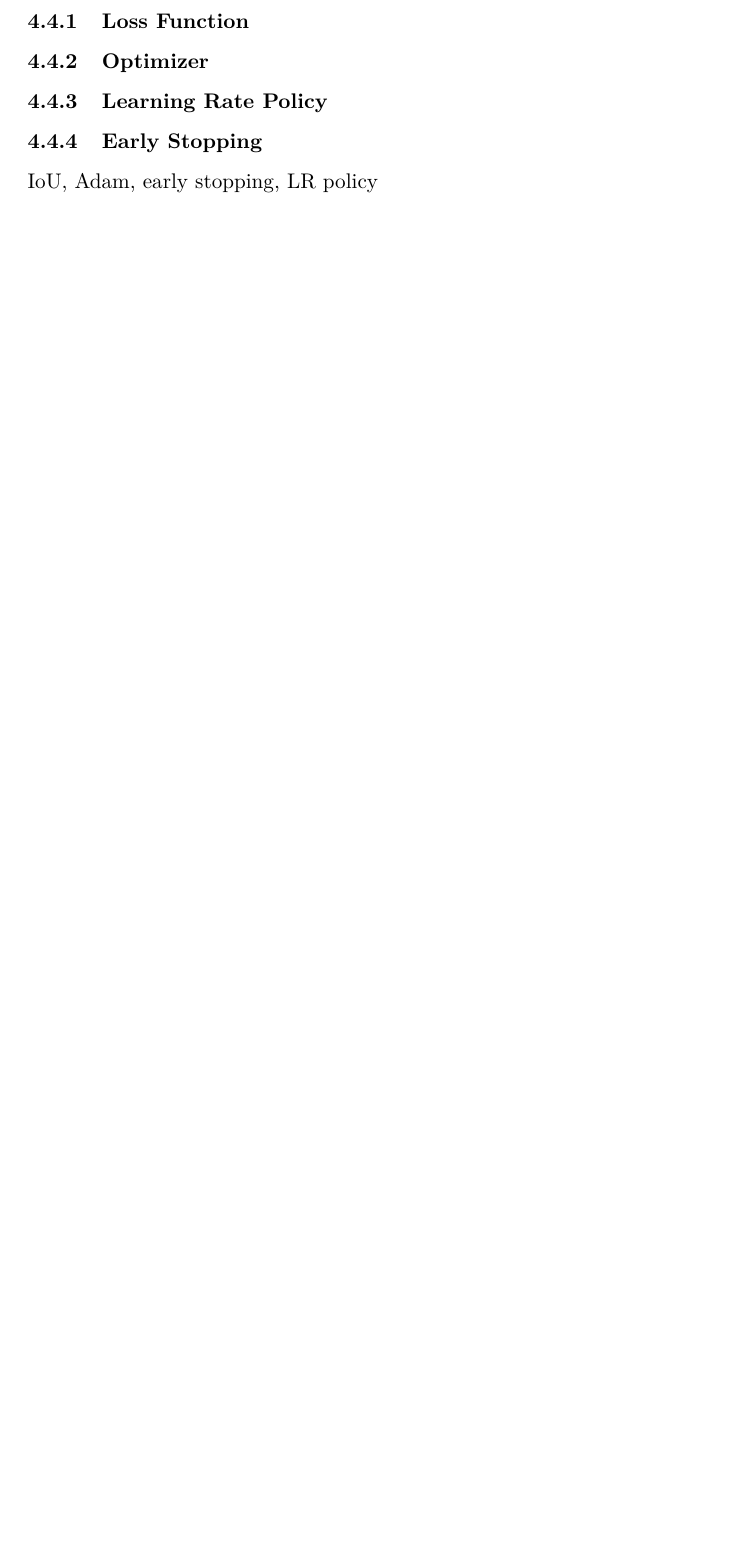
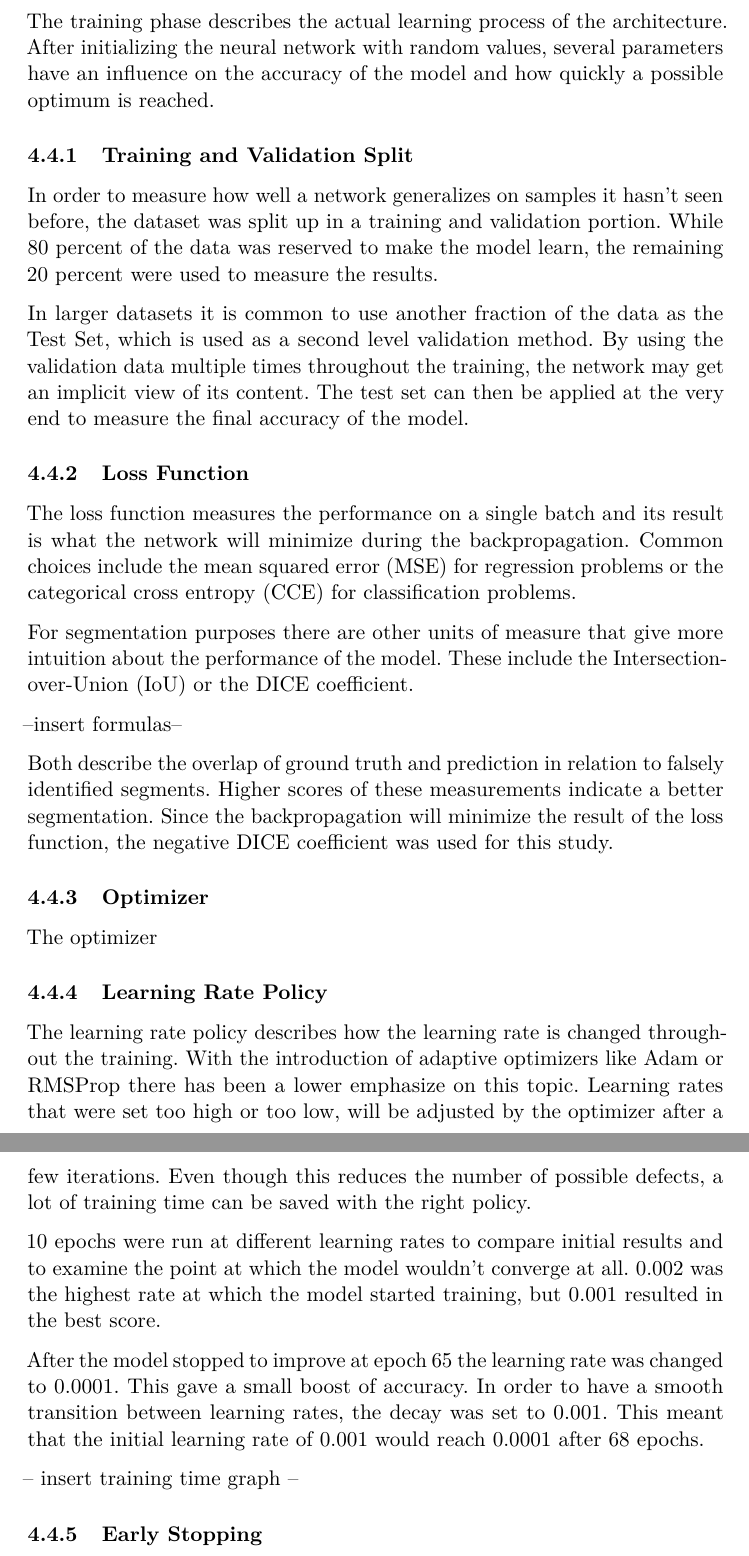
Before and after one commit to pietz/knee-mri-segmentation, a LaTeX thesis (thesis/0_Thesis.tex, which reads thesis/4_methods.tex): part of page 9 of 11 before the commit and two parts of pages 9 and 10 of 12 after it, the two joined at a grey line, cut at the place of the change, the shorter picture padded with empty space. Compiled offline with pdfLaTeX.

Commit message:
lr policy

```diff
--- a/thesis/4_methods.tex
+++ b/thesis/4_methods.tex
@@ -74,14 +74,38 @@ Depending on the size of the input one may be restricted to smaller batches. In
 
 \subsection{Training}
 
+The training phase describes the actual learning process of the architecture. After initializing the neural network with random values, several parameters have an influence on the accuracy of the model and how quickly a possible optimum is reached.
+
+\subsubsection{Training and Validation Split}
+
+In order to measure how well a network generalizes on samples it hasn't seen before, the dataset was split up in a training and validation portion. While 80 percent of the data was reserved to make the model learn, the remaining 20 percent were used to measure the results.
+
+In larger datasets it is common to use another fraction of the data as the Test Set, which is used as a second level validation method. By using the validation data multiple times throughout the training, the network may get an implicit view of its content. The test set can then be applied at the very end to measure the final accuracy of the model.
+
 \subsubsection{Loss Function}
+
+The loss function measures the performance on a single batch and its result is what the network will minimize during the backpropagation. Common choices include the mean squared error (MSE) for regression problems or the categorical cross entropy (CCE) for classification problems.
+
+For segmentation purposes there are other units of measure that give more intuition about the performance of the model. These include the Intersection-over-Union (IoU) or the DICE coefficient.
+
+--insert formulas--
+
+Both describe the overlap of ground truth and prediction in relation to falsely identified segments. Higher scores of these measurements indicate a better segmentation. Since the backpropagation will minimize the result of the loss function, the negative DICE coefficient was used for this study.
 
 \subsubsection{Optimizer}
 
+The optimizer
+
 \subsubsection{Learning Rate Policy}
+
+The learning rate policy describes how the learning rate is changed throughout the training. With the introduction of adaptive optimizers like Adam or RMSProp there has been a lower emphasize on this topic. Learning rates that were set too high or too low, will be adjusted by the optimizer after a few iterations. Even though this reduces the number of possible defects, a lot of training time can be saved with the right policy.
+
+10 epochs were run at different learning rates to compare initial results and to examine the point at which the model wouldn't converge at all. 0.002 was the highest rate at which the model started training, but 0.001 resulted in the best score.
+
+After the model stopped to improve at epoch 65 the learning rate was changed to 0.0001. This gave a small boost of accuracy. In order to have a smooth transition between learning rates, the decay was set to 0.001. This meant that the initial learning rate of 0.001 would reach 0.0001 after 68 epochs.
+
+-- insert training time graph --
 
 \subsubsection{Early Stopping}
 
-IoU, Adam, early stopping, LR policy
-
 \newpage
```
Also changed, not shown: thesis/0_Thesis.pdf, 4 other files.
